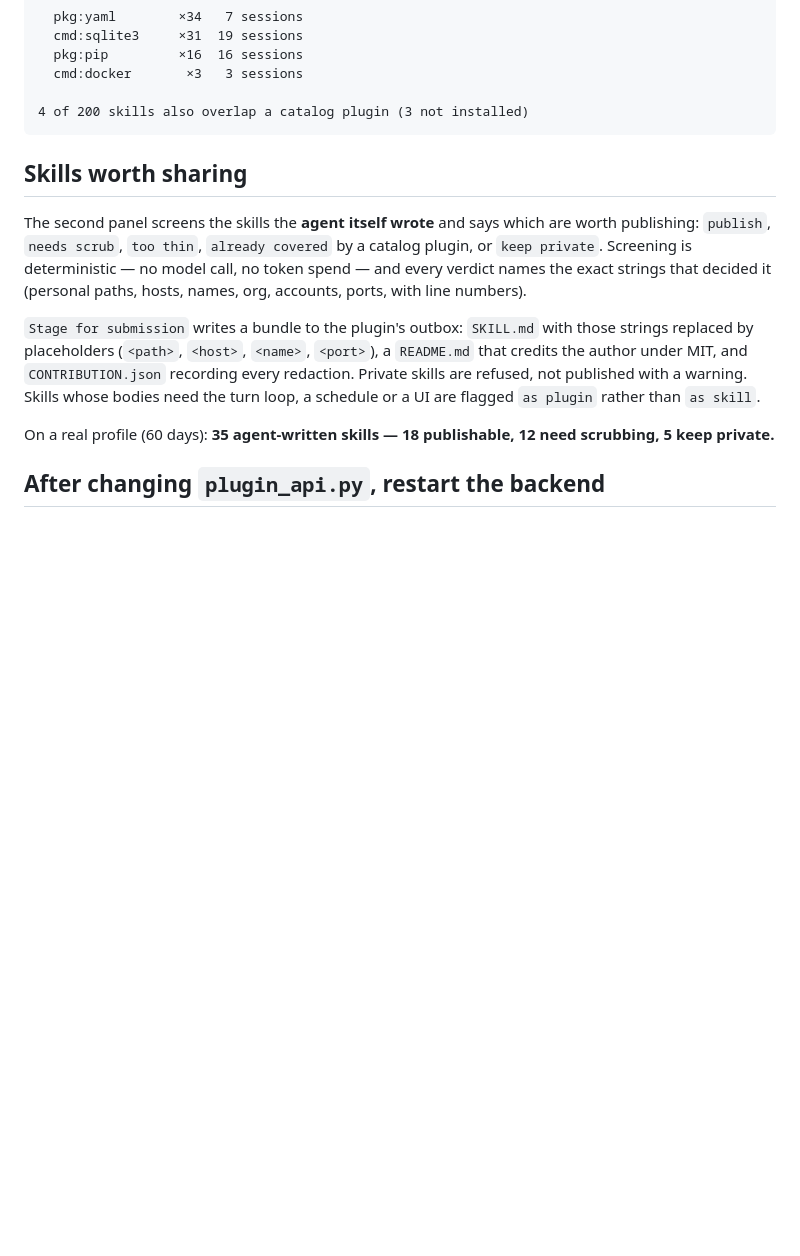
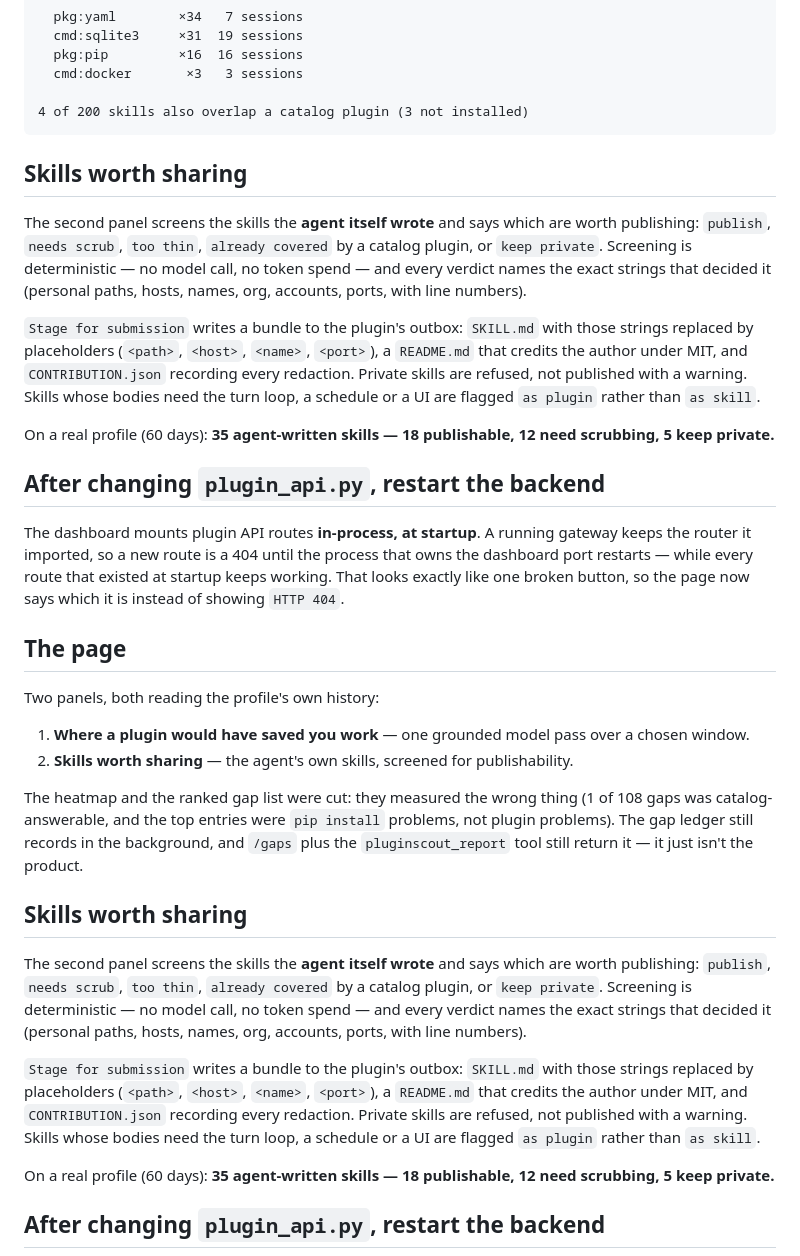
Before and after one commit to RegeneratusLabs/lazy-plugin, a Markdown page: README.md, the part around the change. Drawn GitHub-style; blank space fills up the shorter version.

````diff
--- a/README.md
+++ b/README.md
@@ -19,6 +19,41 @@ Read-only. No LLM in the matching path. Never installs anything.
 
 4 of 200 skills also overlap a catalog plugin (3 not installed)
 ```
+
+## Skills worth sharing
+
+The second panel screens the skills the **agent itself wrote** and says which are worth publishing:
+`publish`, `needs scrub`, `too thin`, `already covered` by a catalog plugin, or `keep private`.
+Screening is deterministic — no model call, no token spend — and every verdict names the exact
+strings that decided it (personal paths, hosts, names, org, accounts, ports, with line numbers).
+
+`Stage for submission` writes a bundle to the plugin's outbox: `SKILL.md` with those strings
+replaced by placeholders (`<path>`, `<host>`, `<name>`, `<port>`), a `README.md` that credits the
+author under MIT, and `CONTRIBUTION.json` recording every redaction. Private skills are refused,
+not published with a warning. Skills whose bodies need the turn loop, a schedule or a UI are
+flagged `as plugin` rather than `as skill`.
+
+On a real profile (60 days): **35 agent-written skills — 18 publishable, 12 need scrubbing,
+5 keep private.**
+
+## After changing `plugin_api.py`, restart the backend
+
+The dashboard mounts plugin API routes **in-process, at startup**. A running gateway keeps the
+router it imported, so a new route is a 404 until the process that owns the dashboard port
+restarts — while every route that existed at startup keeps working. That looks exactly like one
+broken button, so the page now says which it is instead of showing `HTTP 404`.
+
+## The page
+
+Two panels, both reading the profile's own history:
+
+1. **Where a plugin would have saved you work** — one grounded model pass over a chosen window.
+2. **Skills worth sharing** — the agent's own skills, screened for publishability.
+
+The heatmap and the ranked gap list were cut: they measured the wrong thing (1 of 108 gaps was
+catalog-answerable, and the top entries were `pip install` problems, not plugin problems). The gap
+ledger still records in the background, and `/gaps` plus the `pluginscout_report` tool still return
+it — it just isn't the product.
 
 ## Skills worth sharing
 
````
Also changed, not shown: assets/preview.png, 3 other files.
